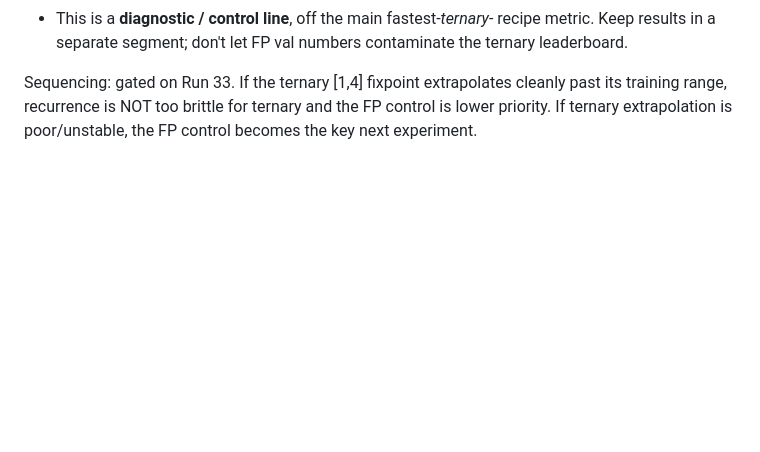
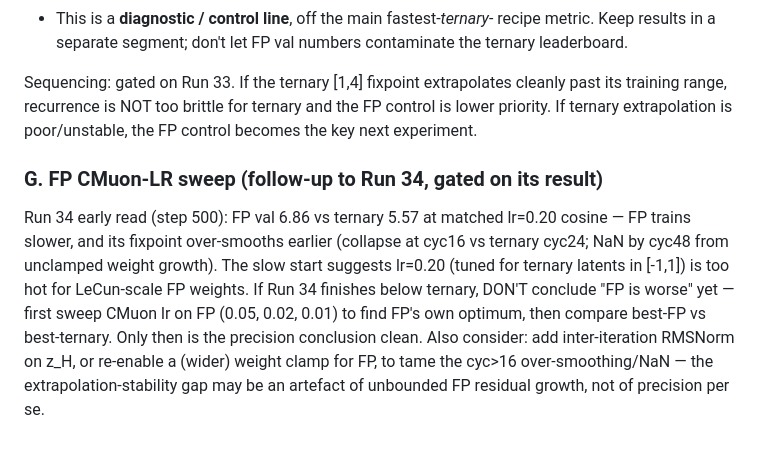
Before and after one commit to wmertens/ternary-llm-experiments, a Markdown page: autoresearch.ideas.md, the part around the change. GitHub-like rendering; blank space fills up the shorter version.

Commit message:
autoresearch.ideas: FP CMuon-LR sweep follow-up (gated on Run 34)
Run 34 step-500 read shows FP slower at matched lr=0.20 and less
extrapolation-stable (collapse cyc16, NaN cyc48). Queue an FP-specific LR
sweep before drawing any precision conclusion, plus notes on taming FP
residual growth (inter-iter norm / wider clamp).

Co-Authored-By: Claude Opus 4.8 (1M context) <noreply@anthropic.com>

```diff
--- a/autoresearch.ideas.md
+++ b/autoresearch.ideas.md
@@ -125,3 +125,17 @@ Sequencing: gated on Run 33. If the ternary [1,4] fixpoint extrapolates
 cleanly past its training range, recurrence is NOT too brittle for
 ternary and the FP control is lower priority. If ternary extrapolation is
 poor/unstable, the FP control becomes the key next experiment.
+
+### G. FP CMuon-LR sweep (follow-up to Run 34, gated on its result)
+Run 34 early read (step 500): FP val 6.86 vs ternary 5.57 at matched
+lr=0.20 cosine — FP trains slower, and its fixpoint over-smooths earlier
+(collapse at cyc16 vs ternary cyc24; NaN by cyc48 from unclamped weight
+growth). The slow start suggests lr=0.20 (tuned for ternary latents in
+[-1,1]) is too hot for LeCun-scale FP weights. If Run 34 finishes below
+ternary, DON'T conclude "FP is worse" yet — first sweep CMuon lr on FP
+(0.05, 0.02, 0.01) to find FP's own optimum, then compare best-FP vs
+best-ternary. Only then is the precision conclusion clean.
+Also consider: add inter-iteration RMSNorm on z_H, or re-enable a
+(wider) weight clamp for FP, to tame the cyc>16 over-smoothing/NaN — the
+extrapolation-stability gap may be an artefact of unbounded FP residual
+growth, not of precision per se.
```
